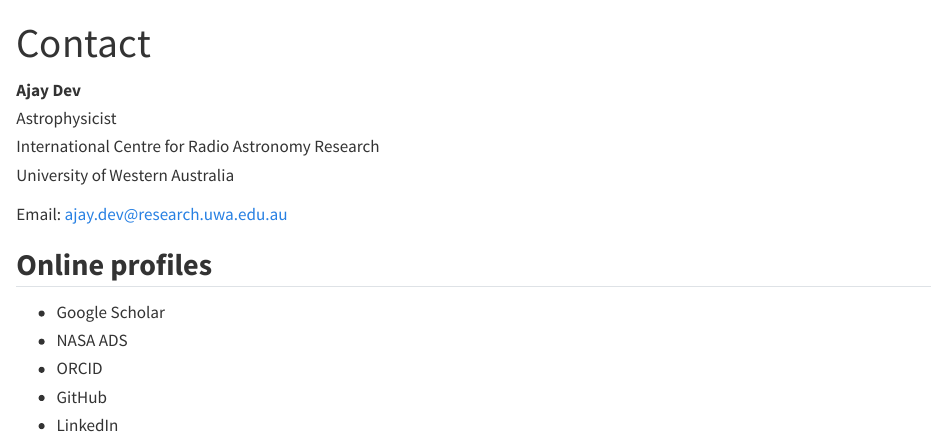
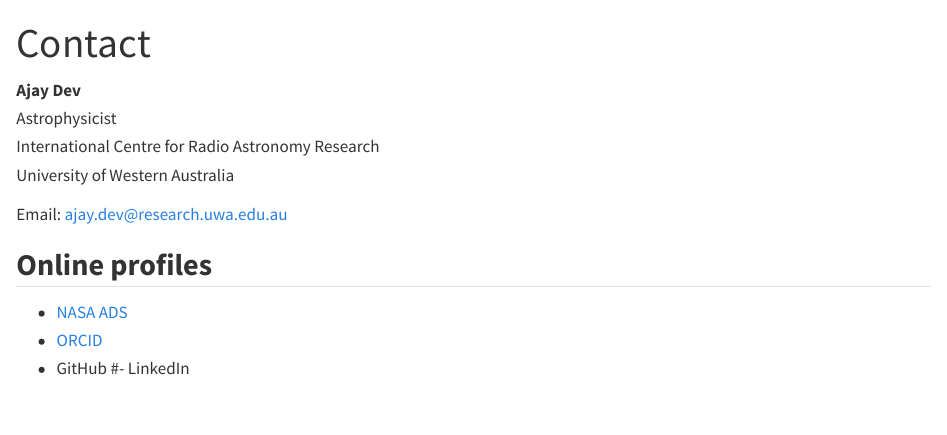
Before and after one commit to ajdev-astro/ajdev-astro.github.io, a Quarto document (contact.qmd): the page in a window 1100 px wide, from its top. Rendered offline with R 4.5, knitr and Pandoc in place of Quarto, with nearby package versions.

Commit message:
Update website

```diff
--- a/contact.qmd
+++ b/contact.qmd
@@ -11,8 +11,7 @@ Email: [ajay.dev@research.uwa.edu.au](mailto:ajay.dev@research.uwa.edu.au)
 
 ## Online profiles
 
-- Google Scholar
-- NASA ADS
-- ORCID
+- [NASA ADS](https://ui.adsabs.harvard.edu/public-libraries/Kd0naFpJRmOKefCsweQ8kQ)
+- [ORCID](https://orcid.org/0000-0002-1655-8178)
 - GitHub
-- LinkedIn
+#- LinkedIn
```
Also changed, not shown: cv.qmd (+1 -0 lines), publications.qmd (+1 -2 lines), .quarto/idx/contact.qmd.json, .quarto/idx/cv.qmd.json, .quarto/idx/publications.qmd.json, docs/search.json, 4 other files.
